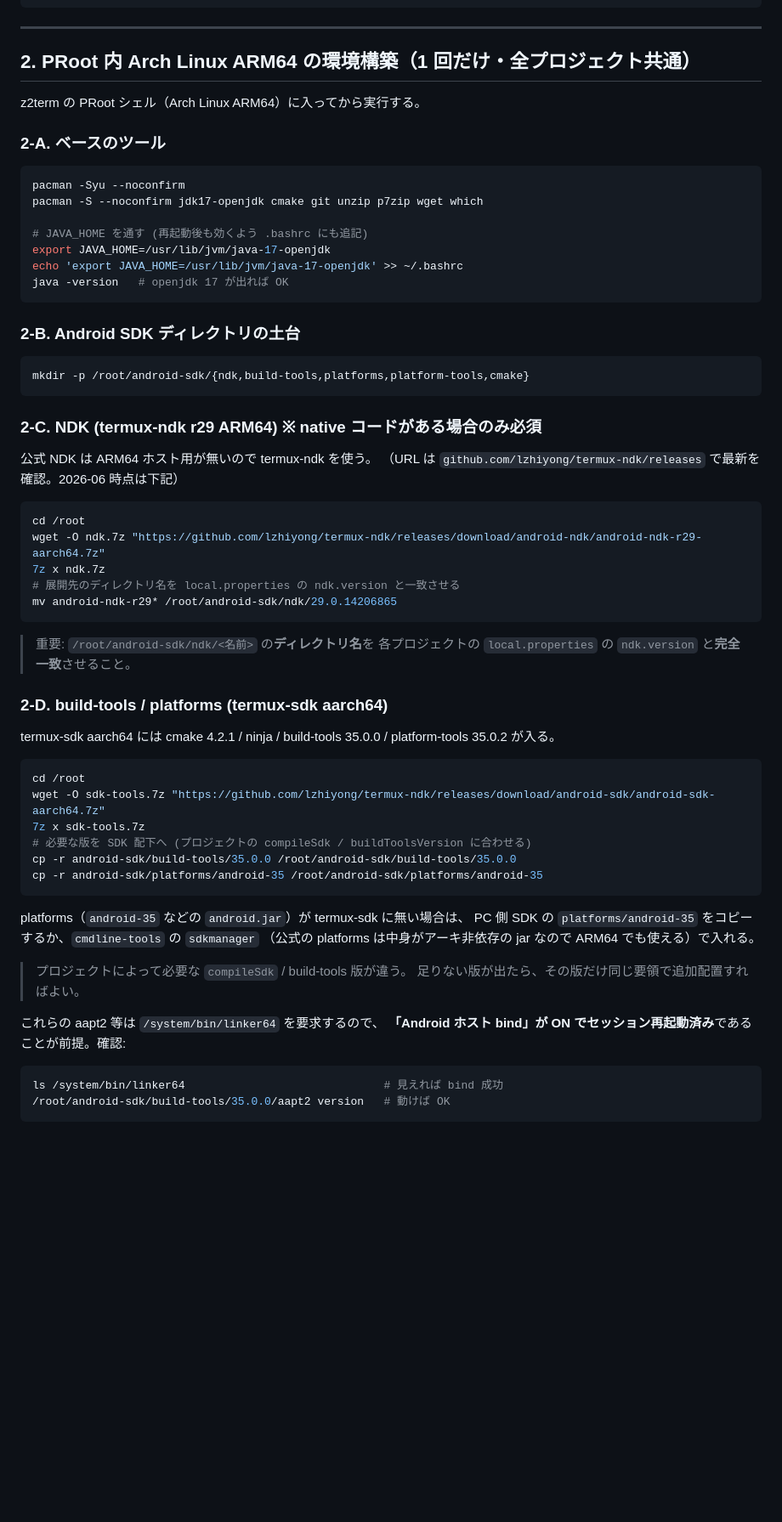
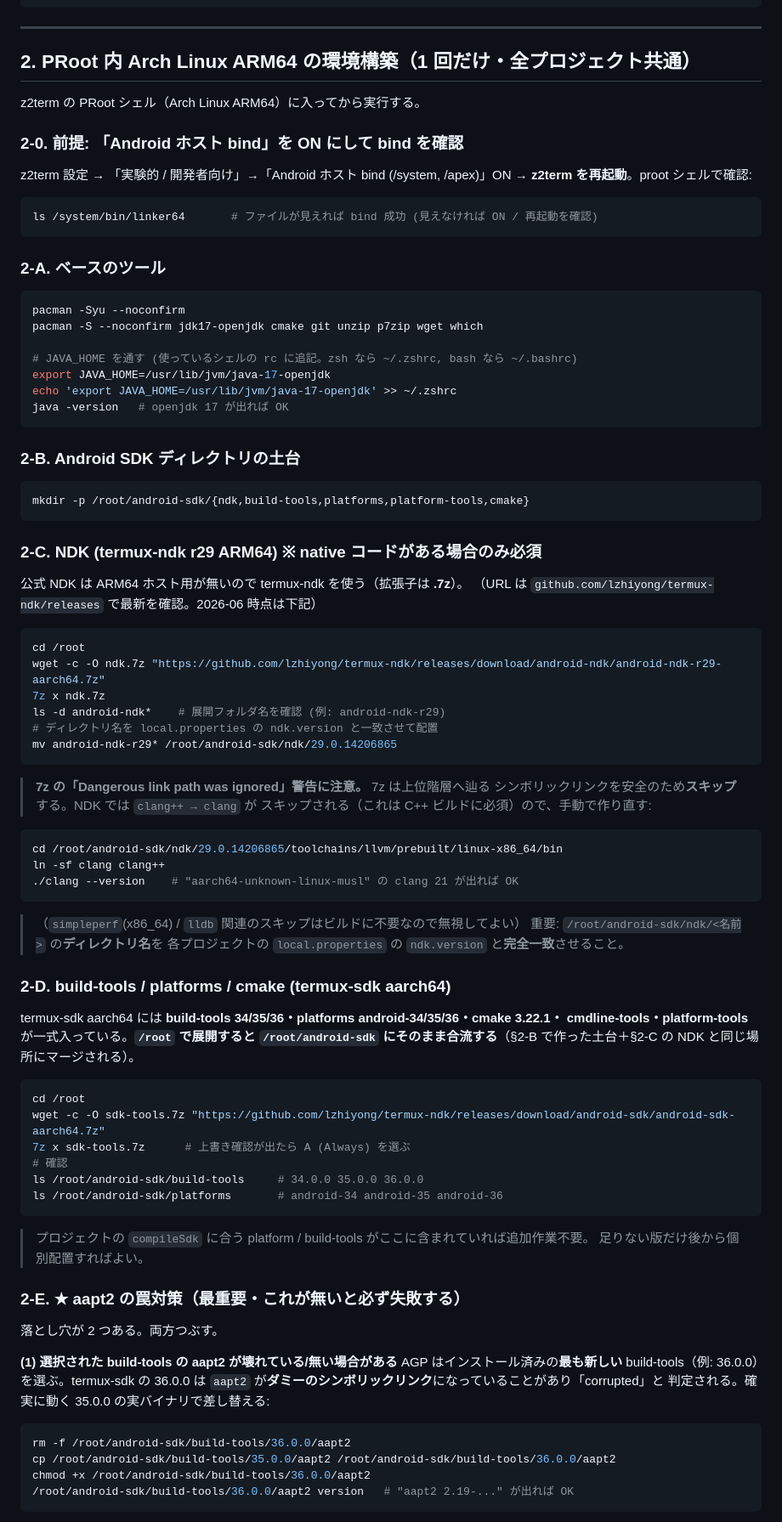
Before and after one commit to orgsonai/z2term, a Markdown page: docs/ON-DEVICE-BUILD.md, the part around one of its changes. Shown at 85% size. Rendered like a GitHub page; blank space fills up the shorter version.

Commit message:
docs(on-device-build): 実機検証済みの手順に更新 — aapt2 の罠(override/ダミーリンク)・clang++復元・printf必須を追記
Co-Authored-By: Claude Opus 4.8 <noreply@anthropic.com>

````diff
--- a/docs/ON-DEVICE-BUILD.md
+++ b/docs/ON-DEVICE-BUILD.md
@@ -67,15 +76,24 @@ android {
 
 z2term の PRoot シェル（Arch Linux ARM64）に入ってから実行する。
 
+### 2-0. 前提: 「Android ホスト bind」を ON にして bind を確認
+
+z2term 設定 → 「実験的 / 開発者向け」→「Android ホスト bind (/system, /apex)」ON →
+**z2term を再起動**。proot シェルで確認:
+
+```bash
+ls /system/bin/linker64       # ファイルが見えれば bind 成功 (見えなければ ON / 再起動を確認)
+```
+
 ### 2-A. ベースのツール
 
 ```bash
 pacman -Syu --noconfirm
 pacman -S --noconfirm jdk17-openjdk cmake git unzip p7zip wget which
 
-# JAVA_HOME を通す (再起動後も効くよう .bashrc にも追記)
+# JAVA_HOME を通す (使っているシェルの rc に追記。zsh なら ~/.zshrc, bash なら ~/.bashrc)
 export JAVA_HOME=/usr/lib/jvm/java-17-openjdk
-echo 'export JAVA_HOME=/usr/lib/jvm/java-17-openjdk' >> ~/.bashrc
+echo 'export JAVA_HOME=/usr/lib/jvm/java-17-openjdk' >> ~/.zshrc
 java -version   # openjdk 17 が出れば OK
 ```
 
@@ -87,45 +105,63 @@ mkdir -p /root/android-sdk/{ndk,build-tools,platforms,platform-tools,cmake}
 
 ### 2-C. NDK (termux-ndk r29 ARM64) ※ native コードがある場合のみ必須
 
-公式 NDK は ARM64 ホスト用が無いので termux-ndk を使う。
+公式 NDK は ARM64 ホスト用が無いので termux-ndk を使う（拡張子は **.7z**）。
 （URL は `github.com/lzhiyong/termux-ndk/releases` で最新を確認。2026-06 時点は下記）
 
 ```bash
 cd /root
-wget -O ndk.7z "https://github.com/lzhiyong/termux-ndk/releases/download/android-ndk/android-ndk-r29-aarch64.7z"
+wget -c -O ndk.7z "https://github.com/lzhiyong/termux-ndk/releases/download/android-ndk/android-ndk-r29-aarch64.7z"
 7z x ndk.7z
-# 展開先のディレクトリ名を local.properties の ndk.version と一致させる
+ls -d android-ndk*    # 展開フォルダ名を確認 (例: android-ndk-r29)
+# ディレクトリ名を local.properties の ndk.version と一致させて配置
 mv android-ndk-r29* /root/android-sdk/ndk/29.0.14206865
 ```
 
+> **7z の「Dangerous link path was ignored」警告に注意。** 7z は上位階層へ辿る
+> シンボリックリンクを安全のため**スキップ**する。NDK では `clang++ → clang` が
+> スキップされる（これは C++ ビルドに必須）ので、手動で作り直す:
+
+```bash
+cd /root/android-sdk/ndk/29.0.14206865/toolchains/llvm/prebuilt/linux-x86_64/bin
+ln -sf clang clang++
+./clang --version    # "aarch64-unknown-linux-musl" の clang 21 が出れば OK
+```
+
+> （`simpleperf`(x86_64) / `lldb` 関連のスキップはビルドに不要なので無視してよい）
 > 重要: `/root/android-sdk/ndk/<名前>` の**ディレクトリ名**を
 > 各プロジェクトの `local.properties` の `ndk.version` と**完全一致**させること。
 
-### 2-D. build-tools / platforms (termux-sdk aarch64)
+### 2-D. build-tools / platforms / cmake (termux-sdk aarch64)
 
-termux-sdk aarch64 には cmake 4.2.1 / ninja / build-tools 35.0.0 / platform-tools 35.0.2 が入る。
+termux-sdk aarch64 には **build-tools 34/35/36・platforms android-34/35/36・cmake 3.22.1・
+cmdline-tools・platform-tools** が一式入っている。**`/root` で展開すると `/root/android-sdk`
+にそのまま合流する**（§2-B で作った土台＋§2-C の NDK と同じ場所にマージされる）。
 
 ```bash
 cd /root
-wget -O sdk-tools.7z "https://github.com/lzhiyong/termux-ndk/releases/download/android-sdk/android-sdk-aarch64.7z"
-7z x sdk-tools.7z
-# 必要な版を SDK 配下へ (プロジェクトの compileSdk / buildToolsVersion に合わせる)
-cp -r android-sdk/build-tools/35.0.0 /root/android-sdk/build-tools/35.0.0
-cp -r android-sdk/platforms/android-35 /root/android-sdk/platforms/android-35
+wget -c -O sdk-tools.7z "https://github.com/lzhiyong/termux-ndk/releases/download/android-sdk/android-sdk-aarch64.7z"
+7z x sdk-tools.7z      # 上書き確認が出たら A (Always) を選ぶ
+# 確認
+ls /root/android-sdk/build-tools     # 34.0.0 35.0.0 36.0.0
+ls /root/android-sdk/platforms       # android-34 android-35 android-36
 ```
 
-platforms（`android-35` などの `android.jar`）が termux-sdk に無い場合は、
-PC 側 SDK の `platforms/android-35` をコピーするか、`cmdline-tools` の `sdkmanager`
-（公式の platforms は中身がアーキ非依存の jar なので ARM64 でも使える）で入れる。
+> プロジェクトの `compileSdk` に合う platform / build-tools がここに含まれていれば追加作業不要。
+> 足りない版だけ後から個別配置すればよい。
 
-> プロジェクトによって必要な `compileSdk` / build-tools 版が違う。
-> 足りない版が出たら、その版だけ同じ要領で追加配置すればよい。
+### 2-E. ★ aapt2 の罠対策（**最重要・これが無いと必ず失敗する**）
 
-これらの aapt2 等は `/system/bin/linker64` を要求するので、
-**「Android ホスト bind」が ON でセッション再起動済み**であることが前提。確認:
+落とし穴が 2 つある。両方つぶす。
+
+**(1) 選択された build-tools の aapt2 が壊れている/無い場合がある**
+AGP はインストール済みの**最も新しい** build-tools（例: 36.0.0）を選ぶ。termux-sdk の
+36.0.0 は `aapt2` が**ダミーのシンボリックリンク**になっていることがあり「corrupted」と
+判定される。確実に動く 35.0.0 の実バイナリで差し替える:
 
 ```bash
-ls /system/bin/linker64                              # 見えれば bind 成功
-/root/android-sdk/build-tools/35.0.0/aapt2 version   # 動けば OK
+rm -f /root/android-sdk/build-tools/36.0.0/aapt2
+cp /root/android-sdk/build-tools/35.0.0/aapt2 /root/android-sdk/build-tools/36.0.0/aapt2
+chmod +x /root/android-sdk/build-tools/36.0.0/aapt2
+/root/android-sdk/build-tools/36.0.0/aapt2 version   # "aapt2 2.19-..." が出れば OK
 ```
 
````
Also changed, not shown: other parts of docs/ON-DEVICE-BUILD.md (+48 -23 lines).
